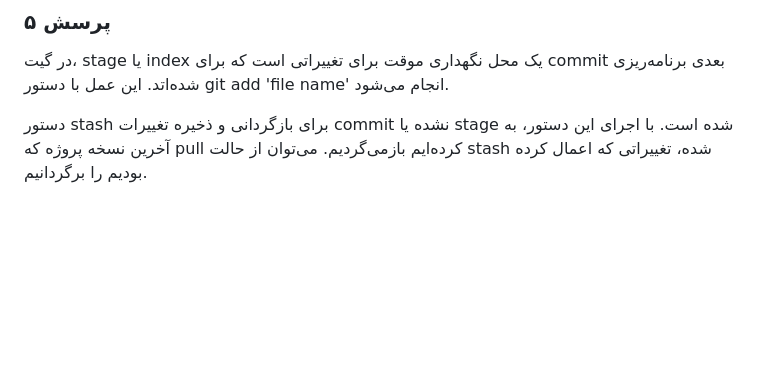
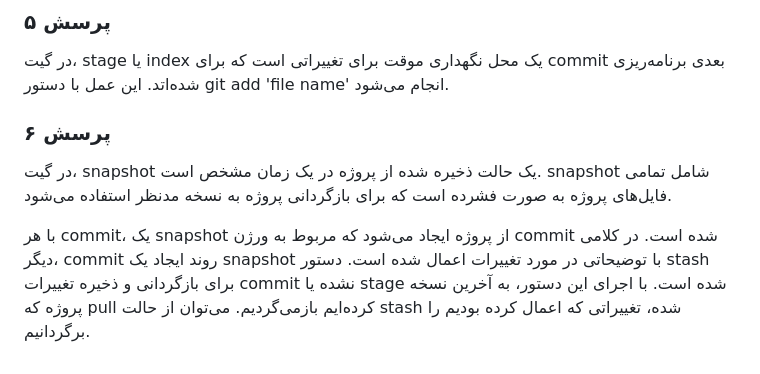
Before and after one commit to SadeghMahmoudabadi/SoftwareEngineeringLab, a Markdown page: README.md, the part around the change. GitHub-like rendering; blank space fills up the shorter version.

Commit message:
Theroritical question 6

```diff
--- a/README.md
+++ b/README.md
@@ -29,5 +29,8 @@
 * ا checkout: عملکردی مشابه switch دارد، با این تفاوت که به شاخه دلخواه تغییر می‌کند.
 ### پرسش ۵
 در گیت، stage یا index یک محل نگهداری موقت برای تغییراتی است که برای commit بعدی برنامه‌ریزی شده‌اتد. این عمل با دستور git add 'file name' انجام می‌شود.
+### پرسش ۶
+در گیت، snapshot یک حالت ذخیره شده از پروژه در یک زمان مشخص است. snapshot شامل تمامی فایل‌های پروژه به صورت فشرده است که برای بازگردانی پروژه به نسخه مدنظر استفاده می‌شود.
 
+با هر commit، یک snapshot از پروژه ایجاد می‌شود که مربوط به ورژن commit شده است. در کلامی دیگر، commit روند ایجاد یک snapshot با توضیحاتی در مورد تغییرات اعمال شده است.
 دستور stash برای بازگردانی و ذخیره تغییرات commit نشده یا stage شده است. با اجرای این دستور، به آخرین نسخه پروژه که pull کرده‌ایم بازمی‌گردیم. می‌توان از حالت stash شده، تغییراتی که اعمال کرده بودیم را برگردانیم.
```
